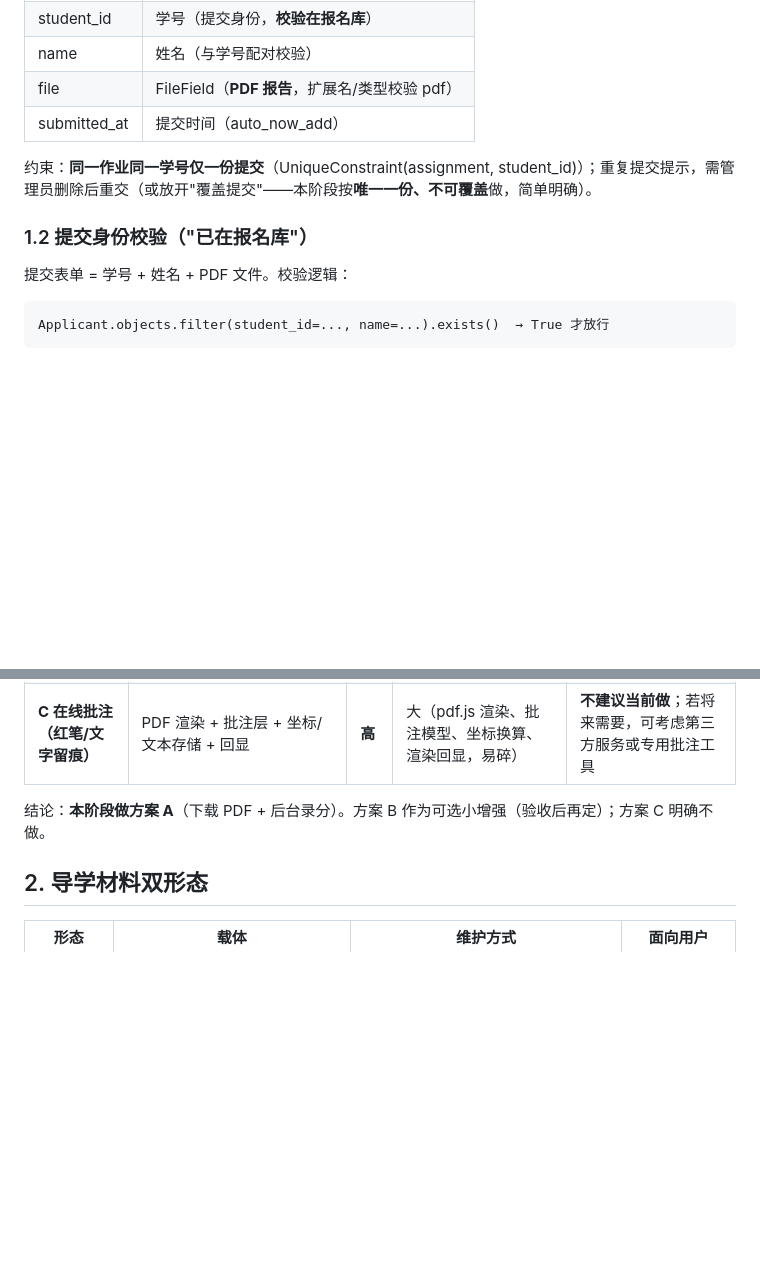
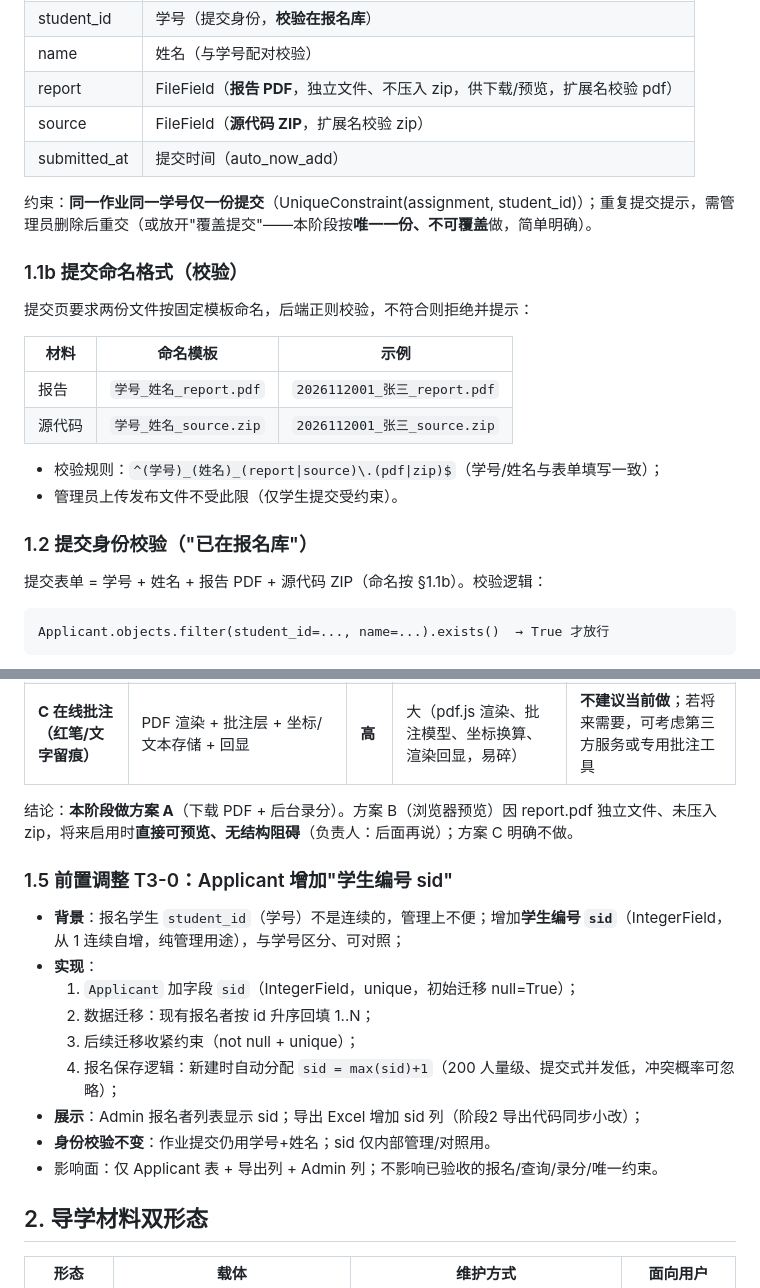
Before and after one commit to Mike-lin300/hfut-fvil, a Markdown page: docs/FVIL官网建设计划-细规划-阶段3.md, 2 parts joined by grey strips. Drawn GitHub-style; blank space fills up the shorter version.

````diff
--- a/docs/FVIL官网建设计划-细规划-阶段3.md
+++ b/docs/FVIL官网建设计划-细规划-阶段3.md
@@ -41,14 +43,27 @@
 | assignment | 外键 → Assignment |
 | student_id | 学号（提交身份，**校验在报名库**） |
 | name | 姓名（与学号配对校验） |
-| file | FileField（**PDF 报告**，扩展名/类型校验 pdf） |
+| report | FileField（**报告 PDF**，独立文件、不压入 zip，供下载/预览，扩展名校验 pdf） |
+| source | FileField（**源代码 ZIP**，扩展名校验 zip） |
 | submitted_at | 提交时间（auto_now_add） |
 
 约束：**同一作业同一学号仅一份提交**（UniqueConstraint(assignment, student_id)）；重复提交提示，需管理员删除后重交（或放开"覆盖提交"——本阶段按**唯一一份、不可覆盖**做，简单明确）。
 
+### 1.1b 提交命名格式（校验）
+
+提交页要求两份文件按固定模板命名，后端正则校验，不符合则拒绝并提示：
+
+| 材料 | 命名模板 | 示例 |
+|---|---|---|
+| 报告 | `学号_姓名_report.pdf` | `2026112001_张三_report.pdf` |
+| 源代码 | `学号_姓名_source.zip` | `2026112001_张三_source.zip` |
+
+- 校验规则：`^(学号)_(姓名)_(report|source)\.(pdf|zip)$`（学号/姓名与表单填写一致）；
+- 管理员上传发布文件不受此限（仅学生提交受约束）。
+
 ### 1.2 提交身份校验（"已在报名库"）
 
-提交表单 = 学号 + 姓名 + PDF 文件。校验逻辑：
+提交表单 = 学号 + 姓名 + 报告 PDF + 源代码 ZIP（命名按 §1.1b）。校验逻辑：
 
 ```
 Applicant.objects.filter(student_id=..., name=...).exists()  → True 才放行
@@ -73,7 +88,19 @@ Applicant.objects.filter(student_id=..., name=...).exists()  → True 才放行
 | **B 浏览器预览 + 同页录分** | Admin 定制页内嵌 PDF 预览（浏览器原生 / `<embed>`），旁边录分表单 | **中** | 少（一个定制页 + 预览嵌入） | 免下载，但浏览器内不能写批注 |
 | **C 在线批注（红笔/文字留痕）** | PDF 渲染 + 批注层 + 坐标/文本存储 + 回显 | **高** | 大（pdf.js 渲染、批注模型、坐标换算、渲染回显，易碎） | **不建议当前做**；若将来需要，可考虑第三方服务或专用批注工具 |
 
-结论：**本阶段做方案 A**（下载 PDF + 后台录分）。方案 B 作为可选小增强（验收后再定）；方案 C 明确不做。
+结论：**本阶段做方案 A**（下载 PDF + 后台录分）。方案 B（浏览器预览）因 report.pdf 独立文件、未压入 zip，将来启用时**直接可预览、无结构阻碍**（负责人：后面再说）；方案 C 明确不做。
+
+### 1.5 前置调整 T3-0：Applicant 增加"学生编号 sid"
+
+- **背景**：报名学生 `student_id`（学号）不是连续的，管理上不便；增加**学生编号 `sid`**（IntegerField，从 1 连续自增，纯管理用途），与学号区分、可对照；
+- **实现**：
+  1. `Applicant` 加字段 `sid`（IntegerField，unique，初始迁移 null=True）；
+  2. 数据迁移：现有报名者按 id 升序回填 1..N；
+  3. 后续迁移收紧约束（not null + unique）；
+  4. 报名保存逻辑：新建时自动分配 `sid = max(sid)+1`（200 人量级、提交式并发低，冲突概率可忽略）；
+- **展示**：Admin 报名者列表显示 sid；导出 Excel 增加 sid 列（阶段2 导出代码同步小改）；
+- **身份校验不变**：作业提交仍用学号+姓名；sid 仅内部管理/对照用。
+- 影响面：仅 Applicant 表 + 导出列 + Admin 列；不影响已验收的报名/查询/录分/唯一约束。
 
 ## 2. 导学材料双形态
 
````
Also changed, not shown: other parts of docs/FVIL官网建设计划-细规划-阶段3.md (+14 -9 lines), docs/FVIL官网建设计划.md (+6 -6 lines).
